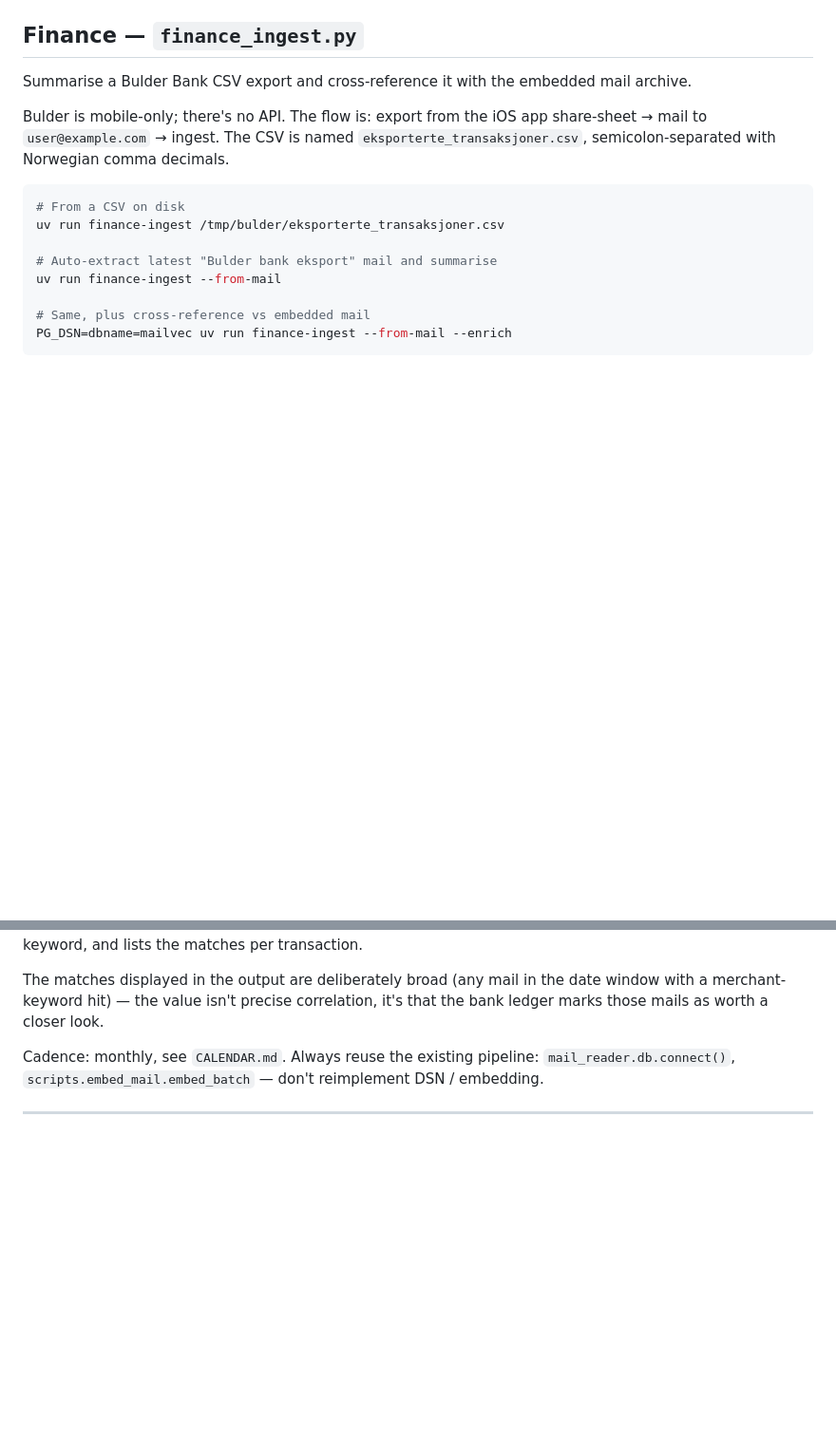
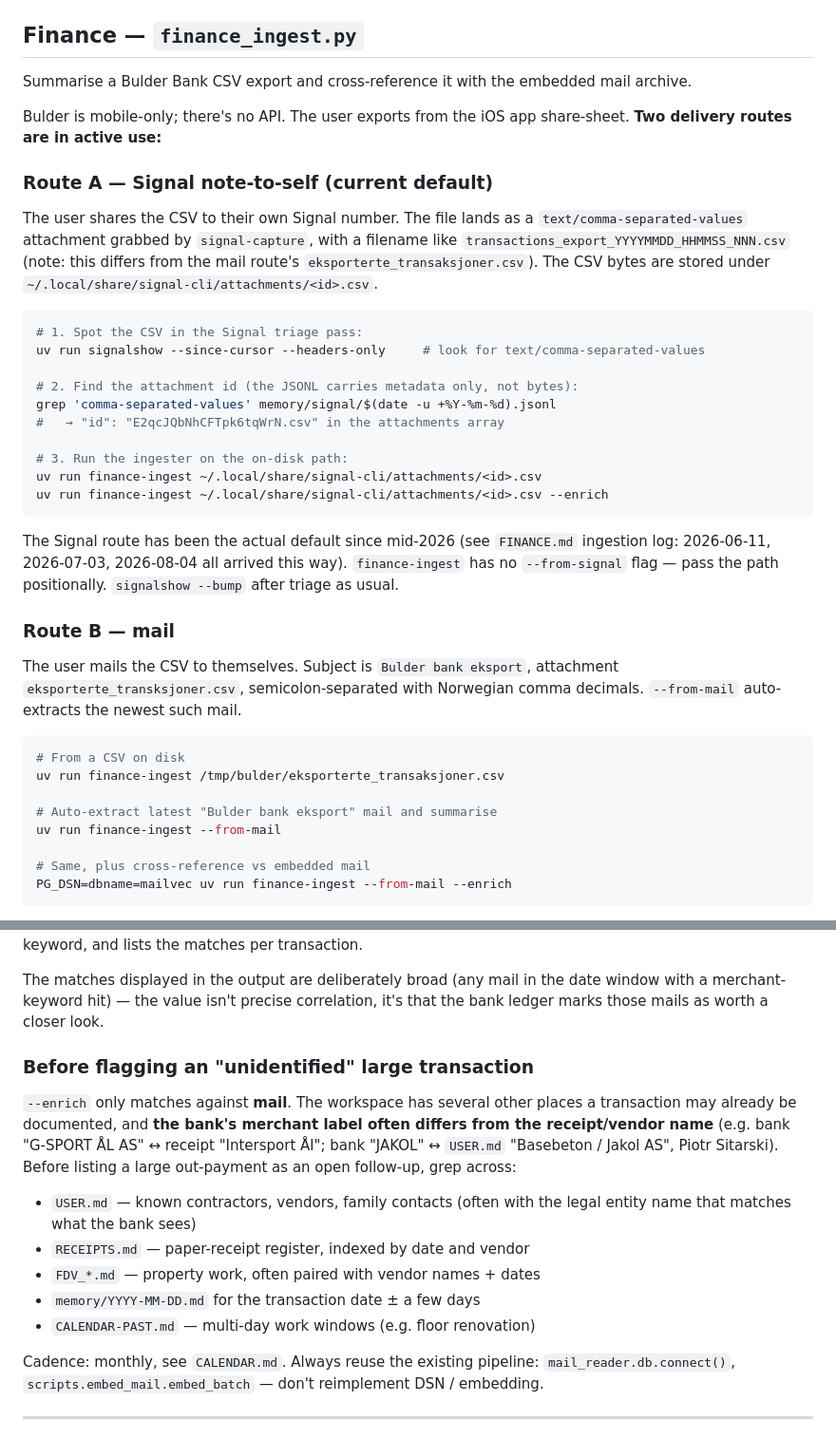
Before and after one commit to kristofferkoch/diary-scripts, a Markdown page: scripts/README.md, 2 parts joined by grey strips. Shown at 95% size. GitHub-like rendering; blank space fills up the shorter version.

Commit message:
TOOLS: finance-ingest SOP — document Signal note-to-self route + workspace pre-search
The mail route hasn't been the actual default since mid-2026 (last three
ingests all arrived via Signal note-to-self). Document both routes, with
the Signal attachment lookup flow (signalshow -> JSONL id -> on-disk path
under ~/.local/share/signal-cli/attachments/). Also add a 'before flagging
an unidentified large post' step: --enrich only matches mail, but bank
merchant labels often differ from receipt/vendor names (G-SPORT ÅL AS ↔
Intersport Ål; JAKOL ↔ Basebeton/Jakol AS) — grep USER.md, RECEIPTS.md,
FDV_*.md, CALENDAR-PAST.md and daily memory first.

Generated-with: zai-coding-plan/glm-5.2 via opencode (runtime defaults)

````diff
--- a/scripts/README.md
+++ b/scripts/README.md
@@ -612,10 +612,40 @@ is unreachable).
 Summarise a Bulder Bank CSV export and cross-reference it with the embedded
 mail archive.
 
-Bulder is mobile-only; there's no API. The flow is: export from the iOS app
-share-sheet → mail to `user@example.com` → ingest. The CSV is named
-`eksporterte_transaksjoner.csv`, semicolon-separated with Norwegian comma
-decimals.
+Bulder is mobile-only; there's no API. The user exports from the iOS app
+share-sheet. **Two delivery routes are in active use:**
+
+### Route A — Signal note-to-self (current default)
+
+The user shares the CSV to their own Signal number. The file lands as a
+`text/comma-separated-values` attachment grabbed by `signal-capture`, with a
+filename like `transactions_export_YYYYMMDD_HHMMSS_NNN.csv` (note: this
+differs from the mail route's `eksporterte_transaksjoner.csv`). The CSV bytes
+are stored under `~/.local/share/signal-cli/attachments/<id>.csv`.
+
+```bash
+# 1. Spot the CSV in the Signal triage pass:
+uv run signalshow --since-cursor --headers-only     # look for text/comma-separated-values
+
+# 2. Find the attachment id (the JSONL carries metadata only, not bytes):
+grep 'comma-separated-values' memory/signal/$(date -u +%Y-%m-%d).jsonl
+#   → "id": "E2qcJQbNhCFTpk6tqWrN.csv" in the attachments array
+
+# 3. Run the ingester on the on-disk path:
+uv run finance-ingest ~/.local/share/signal-cli/attachments/<id>.csv
+uv run finance-ingest ~/.local/share/signal-cli/attachments/<id>.csv --enrich
+```
+
+The Signal route has been the actual default since mid-2026 (see `FINANCE.md`
+ingestion log: 2026-06-11, 2026-07-03, 2026-08-04 all arrived this way).
+`finance-ingest` has no `--from-signal` flag — pass the path positionally.
+`signalshow --bump` after triage as usual.
+
+### Route B — mail
+
+The user mails the CSV to themselves. Subject is `Bulder bank eksport`,
+attachment `eksporterte_transksjoner.csv`, semicolon-separated with Norwegian
+comma decimals. `--from-mail` auto-extracts the newest such mail.
 
 ```bash
 # From a CSV on disk
@@ -643,6 +673,22 @@ and lists the matches per transaction.
 The matches displayed in the output are deliberately broad (any mail in the
 date window with a merchant-keyword hit) — the value isn't precise correlation,
 it's that the bank ledger marks those mails as worth a closer look.
+
+### Before flagging an "unidentified" large transaction
+
+`--enrich` only matches against **mail**. The workspace has several other
+places a transaction may already be documented, and **the bank's merchant
+label often differs from the receipt/vendor name** (e.g. bank "G-SPORT ÅL AS"
+↔ receipt "Intersport Ål"; bank "JAKOL" ↔ `USER.md` "Basebeton / Jakol AS",
+Piotr Sitarski). Before listing a large out-payment as an open follow-up,
+grep across:
+
+- `USER.md` — known contractors, vendors, family contacts (often with the
+  legal entity name that matches what the bank sees)
+- `RECEIPTS.md` — paper-receipt register, indexed by date and vendor
+- `FDV_*.md` — property work, often paired with vendor names + dates
+- `memory/YYYY-MM-DD.md` for the transaction date ± a few days
+- `CALENDAR-PAST.md` — multi-day work windows (e.g. floor renovation)
 
 Cadence: monthly, see `CALENDAR.md`. Always reuse the existing pipeline:
 `mail_reader.db.connect()`, `scripts.embed_mail.embed_batch` — don't
````
